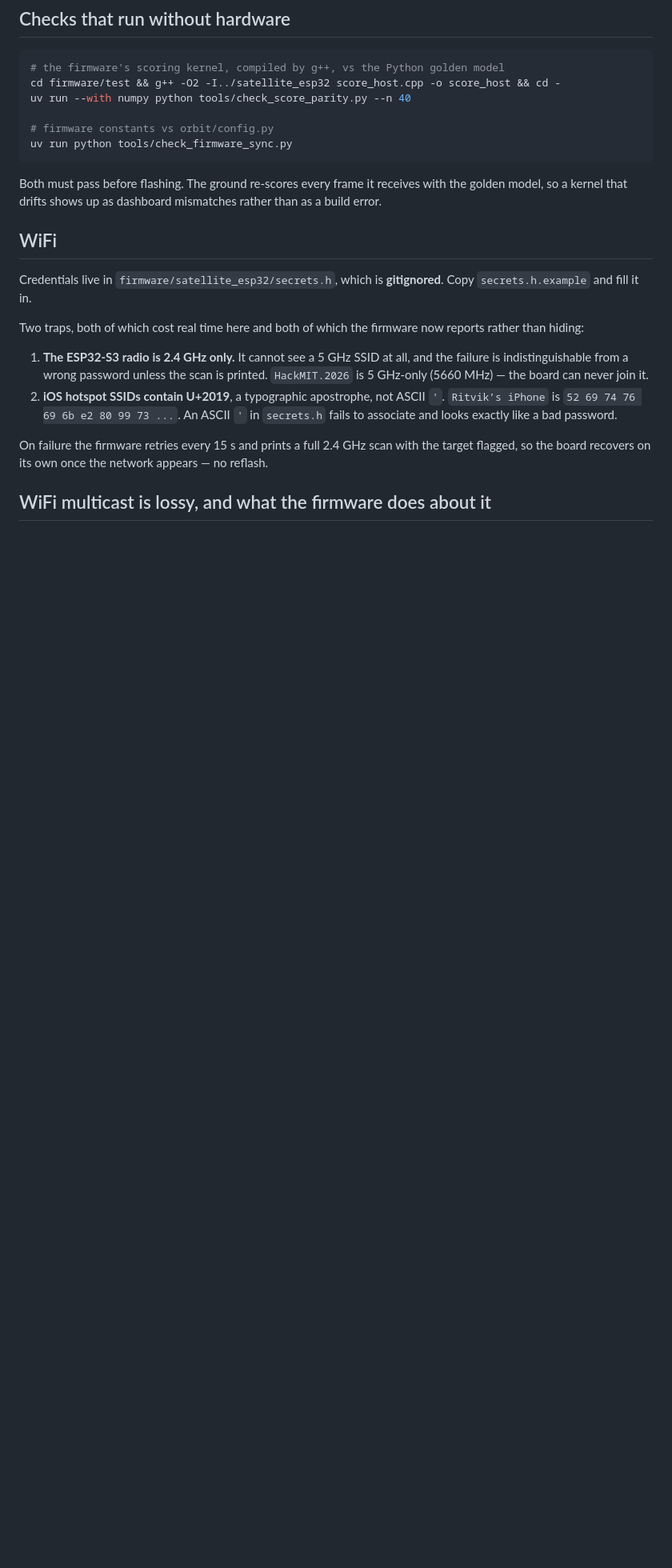
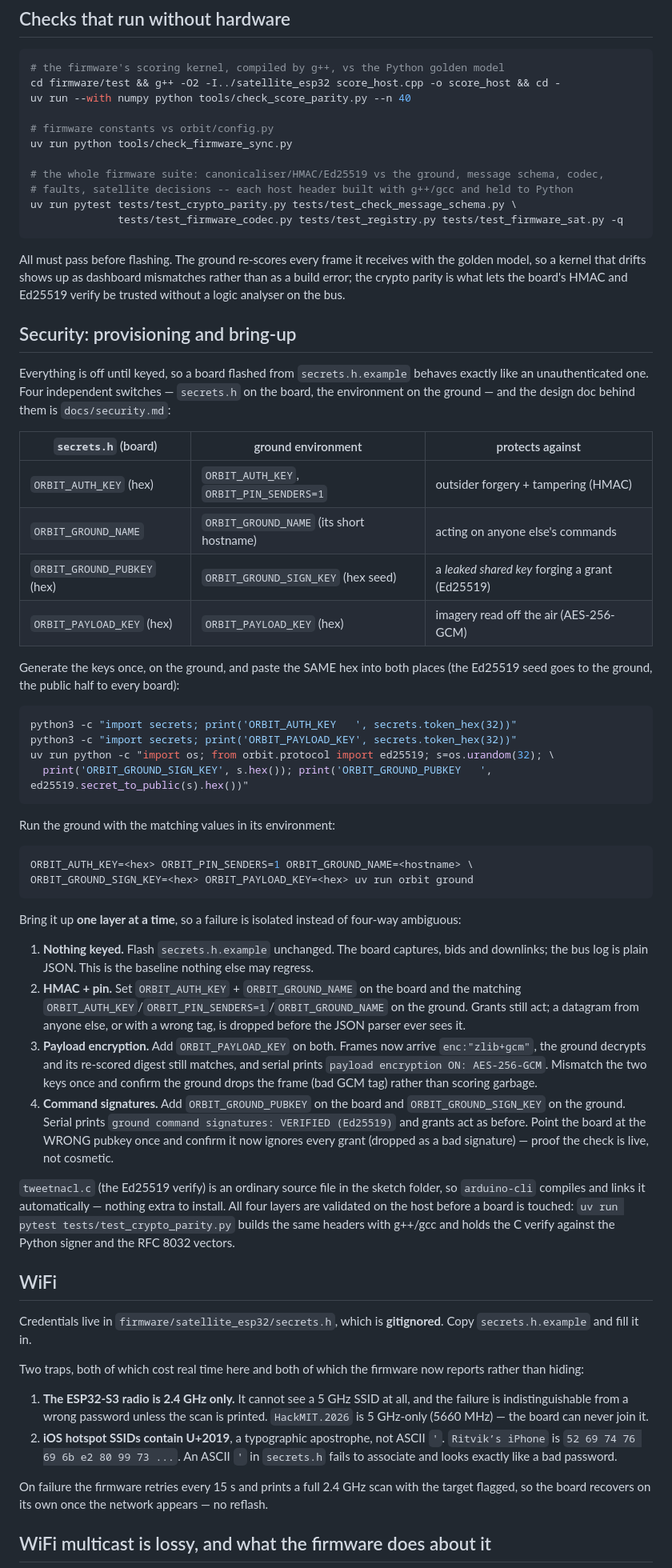
Before and after one commit to aaditaggarwal26/hackmit-2026, a Markdown page: firmware/README.md, the part around the change. Shown at 80% size. Drawn GitHub-style; blank space fills up the shorter version.

Commit message:
Document security provisioning and the layered hardware bring-up
A key-generation recipe for all four switches (HMAC, sender pin, Ed25519 command signatures, AES payload encryption), the ground's environment line, and a one-layer-at-a-time bring-up so a hardware failure is isolated rather than four-way ambiguous -- each step with the serial line and the deliberate-mismatch check that proves it is live. Also lists the crypto parity in the pre-flash checks.

Co-Authored-By: Claude Opus 4.8 <noreply@anthropic.com>

````diff
--- a/firmware/README.md
+++ b/firmware/README.md
@@ -74,11 +74,69 @@ uv run --with numpy python tools/check_score_parity.py --n 40
 
 # firmware constants vs orbit/config.py
 uv run python tools/check_firmware_sync.py
+
+# the whole firmware suite: canonicaliser/HMAC/Ed25519 vs the ground, message schema, codec,
+# faults, satellite decisions -- each host header built with g++/gcc and held to Python
+uv run pytest tests/test_crypto_parity.py tests/test_check_message_schema.py \
+              tests/test_firmware_codec.py tests/test_registry.py tests/test_firmware_sat.py -q
 ```
 
-Both must pass before flashing. The ground re-scores every frame it receives with the
+All must pass before flashing. The ground re-scores every frame it receives with the
 golden model, so a kernel that drifts shows up as dashboard mismatches rather than as a
-build error.
+build error; the crypto parity is what lets the board's HMAC and Ed25519 verify be trusted
+without a logic analyser on the bus.
+
+## Security: provisioning and bring-up
+
+Everything is off until keyed, so a board flashed from `secrets.h.example` behaves exactly like
+an unauthenticated one. Four independent switches — `secrets.h` on the board, the environment on
+the ground — and the design doc behind them is `docs/security.md`:
+
+| `secrets.h` (board) | ground environment | protects against |
+|---|---|---|
+| `ORBIT_AUTH_KEY` (hex) | `ORBIT_AUTH_KEY`, `ORBIT_PIN_SENDERS=1` | outsider forgery + tampering (HMAC) |
+| `ORBIT_GROUND_NAME` | `ORBIT_GROUND_NAME` (its short hostname) | acting on anyone else's commands |
+| `ORBIT_GROUND_PUBKEY` (hex) | `ORBIT_GROUND_SIGN_KEY` (hex seed) | a *leaked shared key* forging a grant (Ed25519) |
+| `ORBIT_PAYLOAD_KEY` (hex) | `ORBIT_PAYLOAD_KEY` (hex) | imagery read off the air (AES-256-GCM) |
+
+Generate the keys once, on the ground, and paste the SAME hex into both places (the Ed25519
+seed goes to the ground, the public half to every board):
+
+```sh
+python3 -c "import secrets; print('ORBIT_AUTH_KEY   ', secrets.token_hex(32))"
+python3 -c "import secrets; print('ORBIT_PAYLOAD_KEY', secrets.token_hex(32))"
+uv run python -c "import os; from orbit.protocol import ed25519; s=os.urandom(32); \
+  print('ORBIT_GROUND_SIGN_KEY', s.hex()); print('ORBIT_GROUND_PUBKEY   ', ed25519.secret_to_public(s).hex())"
+```
+
+Run the ground with the matching values in its environment:
+
+```sh
+ORBIT_AUTH_KEY=<hex> ORBIT_PIN_SENDERS=1 ORBIT_GROUND_NAME=<hostname> \
+ORBIT_GROUND_SIGN_KEY=<hex> ORBIT_PAYLOAD_KEY=<hex> uv run orbit ground
+```
+
+Bring it up **one layer at a time**, so a failure is isolated instead of four-way ambiguous:
+
+1. **Nothing keyed.** Flash `secrets.h.example` unchanged. The board captures, bids and
+   downlinks; the bus log is plain JSON. This is the baseline nothing else may regress.
+2. **HMAC + pin.** Set `ORBIT_AUTH_KEY` + `ORBIT_GROUND_NAME` on the board and the matching
+   `ORBIT_AUTH_KEY`/`ORBIT_PIN_SENDERS=1`/`ORBIT_GROUND_NAME` on the ground. Grants still act; a
+   datagram from anyone else, or with a wrong tag, is dropped before the JSON parser ever sees it.
+3. **Payload encryption.** Add `ORBIT_PAYLOAD_KEY` on both. Frames now arrive `enc:"zlib+gcm"`,
+   the ground decrypts and its re-scored digest still matches, and serial prints `payload
+   encryption ON: AES-256-GCM`. Mismatch the two keys once and confirm the ground drops the frame
+   (bad GCM tag) rather than scoring garbage.
+4. **Command signatures.** Add `ORBIT_GROUND_PUBKEY` on the board and `ORBIT_GROUND_SIGN_KEY` on
+   the ground. Serial prints `ground command signatures: VERIFIED (Ed25519)` and grants act as
+   before. Point the board at the WRONG pubkey once and confirm it now ignores every grant
+   (dropped as a bad signature) — proof the check is live, not cosmetic.
+
+`tweetnacl.c` (the Ed25519 verify) is an ordinary source file in the sketch folder, so
+`arduino-cli` compiles and links it automatically — nothing extra to install. All four layers
+are validated on the host before a board is touched: `uv run pytest tests/test_crypto_parity.py`
+builds the same headers with g++/gcc and holds the C verify against the Python signer and the
+RFC 8032 vectors.
 
 ## WiFi
 
````
